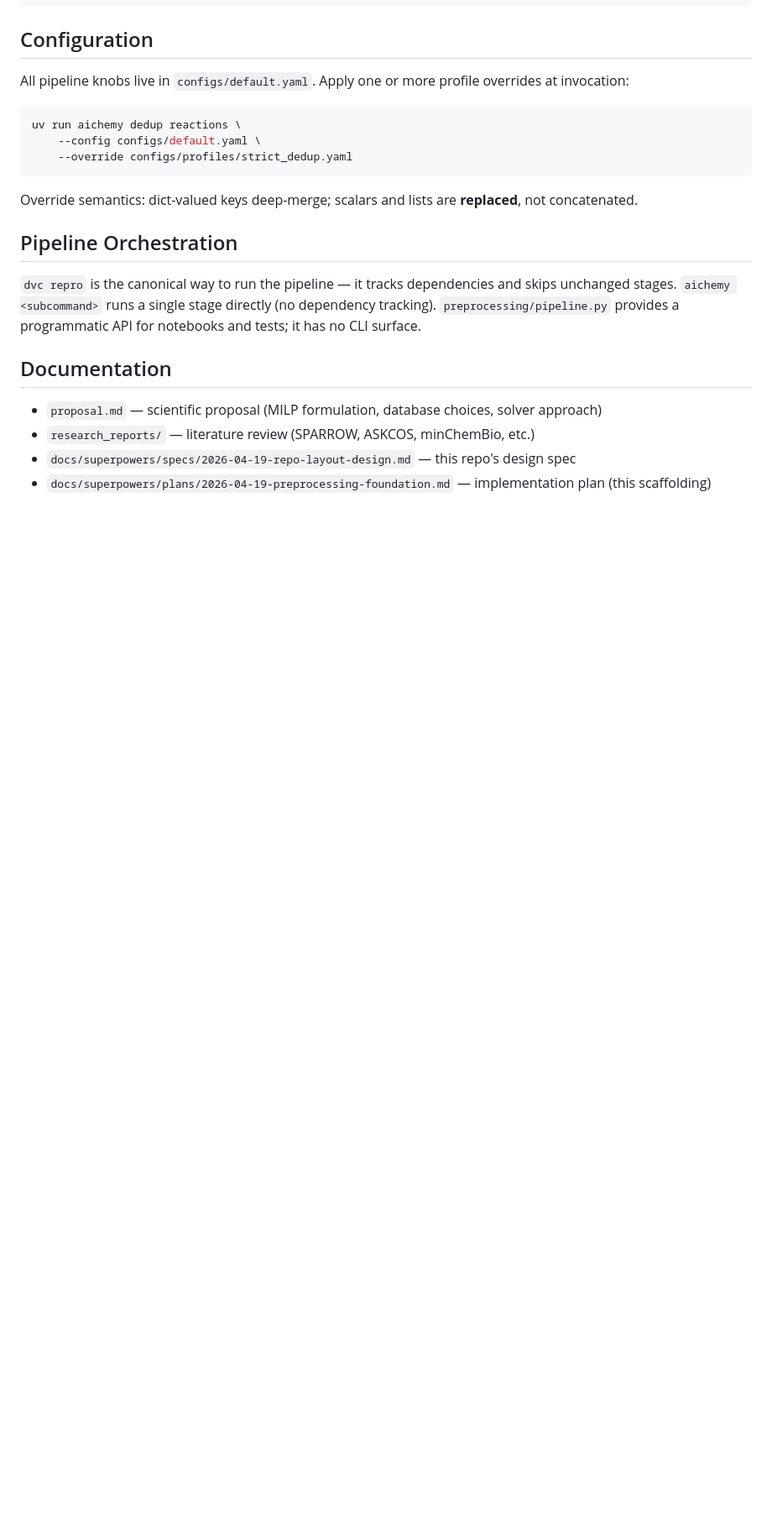
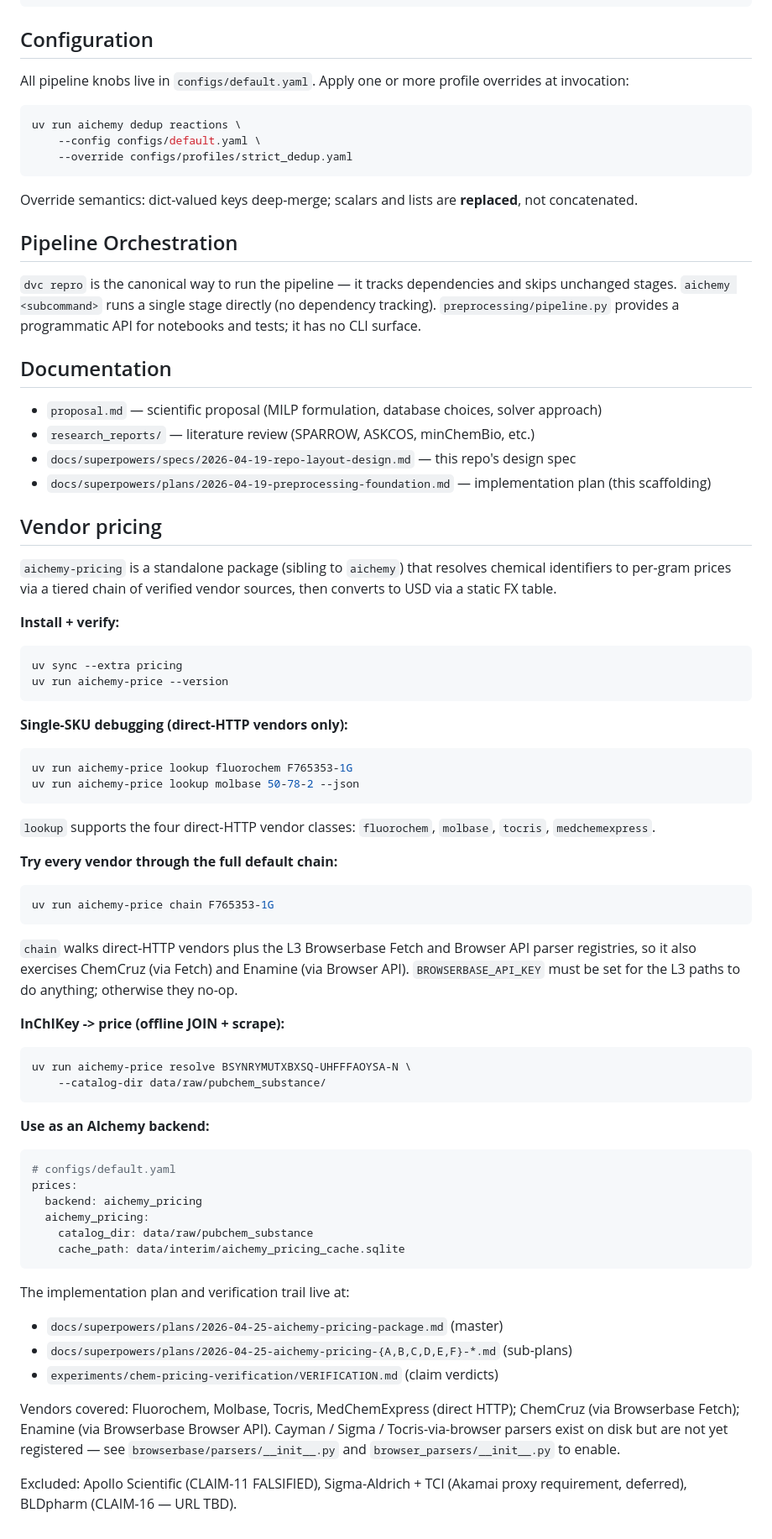
Before and after one commit to Mkrolick/AIchemy, a Markdown page: README.md, the part around the change. Shown at 84% size. Rendered like a GitHub page; blank space fills up the shorter version.

Commit message:
docs: README - vendor pricing section
Documents the standalone aichemy-pricing package: install via the
'pricing' extra, the three CLI subcommands, the AIchemy backend wire-up,
and the verified vendor list.

Vendors-covered list reflects post-PR-#27/#29 reality: 4 direct-HTTP
classes (Fluorochem, Molbase, Tocris, MedChemExpress) plus ChemCruz via
L3a Fetch and Enamine via L3b Browser API. Cayman/Sigma parsers exist on
disk but aren't registered yet.

https://claude.ai/code/session_0186ecfPtpEyXkRnrwPvsy1h

````diff
--- a/README.md
+++ b/README.md
@@ -102,3 +102,64 @@ Override semantics: dict-valued keys deep-merge; scalars and lists are **replace
 - `research_reports/` — literature review (SPARROW, ASKCOS, minChemBio, etc.)
 - `docs/superpowers/specs/2026-04-19-repo-layout-design.md` — this repo's design spec
 - `docs/superpowers/plans/2026-04-19-preprocessing-foundation.md` — implementation plan (this scaffolding)
+
+## Vendor pricing
+
+`aichemy-pricing` is a standalone package (sibling to `aichemy`) that resolves
+chemical identifiers to per-gram prices via a tiered chain of verified vendor
+sources, then converts to USD via a static FX table.
+
+**Install + verify:**
+```bash
+uv sync --extra pricing
+uv run aichemy-price --version
+```
+
+**Single-SKU debugging (direct-HTTP vendors only):**
+```bash
+uv run aichemy-price lookup fluorochem F765353-1G
+uv run aichemy-price lookup molbase 50-78-2 --json
+```
+
+`lookup` supports the four direct-HTTP vendor classes: `fluorochem`, `molbase`,
+`tocris`, `medchemexpress`.
+
+**Try every vendor through the full default chain:**
+```bash
+uv run aichemy-price chain F765353-1G
+```
+
+`chain` walks direct-HTTP vendors plus the L3 Browserbase Fetch and Browser API
+parser registries, so it also exercises ChemCruz (via Fetch) and Enamine (via
+Browser API). `BROWSERBASE_API_KEY` must be set for the L3 paths to do
+anything; otherwise they no-op.
+
+**InChIKey -> price (offline JOIN + scrape):**
+```bash
+uv run aichemy-price resolve BSYNRYMUTXBXSQ-UHFFFAOYSA-N \
+    --catalog-dir data/raw/pubchem_substance/
+```
+
+**Use as an AIchemy backend:**
+```yaml
+# configs/default.yaml
+prices:
+  backend: aichemy_pricing
+  aichemy_pricing:
+    catalog_dir: data/raw/pubchem_substance
+    cache_path: data/interim/aichemy_pricing_cache.sqlite
+```
+
+The implementation plan and verification trail live at:
+- `docs/superpowers/plans/2026-04-25-aichemy-pricing-package.md` (master)
+- `docs/superpowers/plans/2026-04-25-aichemy-pricing-{A,B,C,D,E,F}-*.md` (sub-plans)
+- `experiments/chem-pricing-verification/VERIFICATION.md` (claim verdicts)
+
+Vendors covered: Fluorochem, Molbase, Tocris, MedChemExpress (direct HTTP);
+ChemCruz (via Browserbase Fetch); Enamine (via Browserbase Browser API).
+Cayman / Sigma / Tocris-via-browser parsers exist on disk but are not yet
+registered — see `browserbase/parsers/__init__.py` and
+`browser_parsers/__init__.py` to enable.
+
+Excluded: Apollo Scientific (CLAIM-11 FALSIFIED), Sigma-Aldrich + TCI (Akamai
+proxy requirement, deferred), BLDpharm (CLAIM-16 — URL TBD).
````
